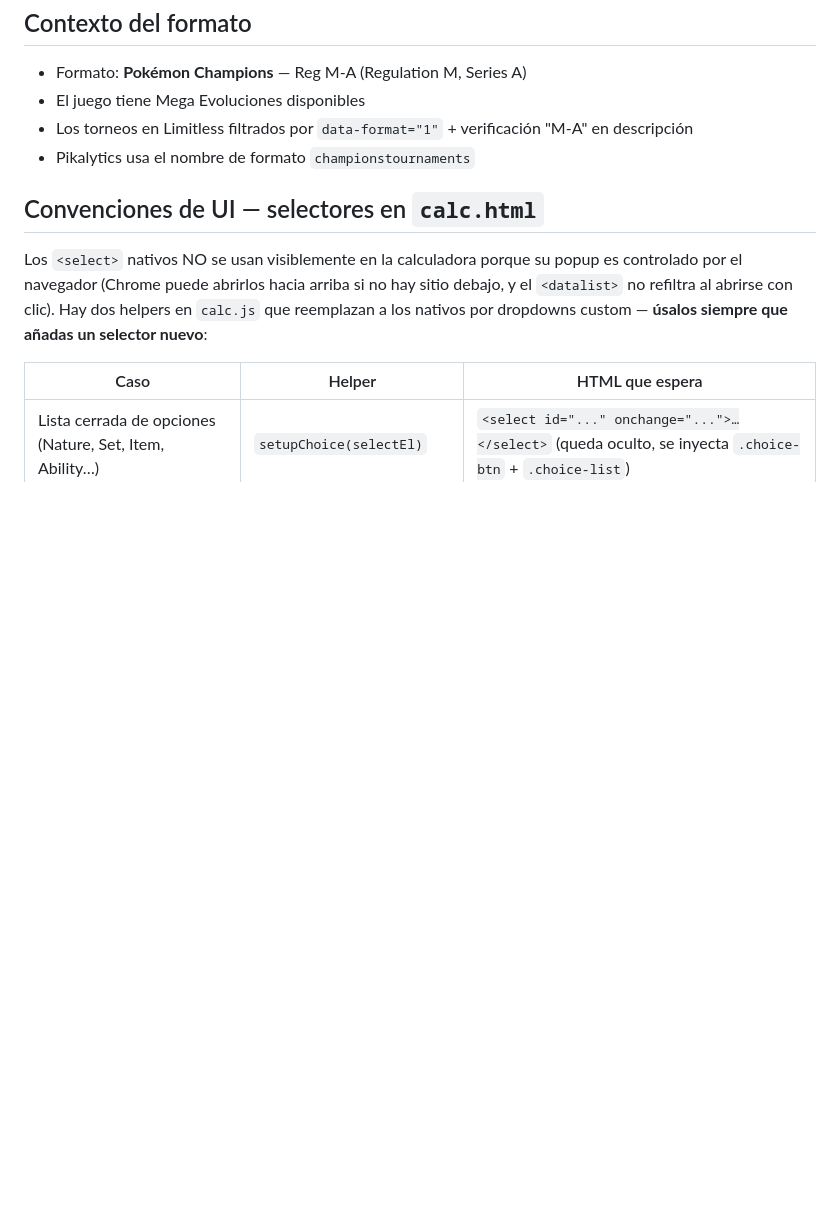
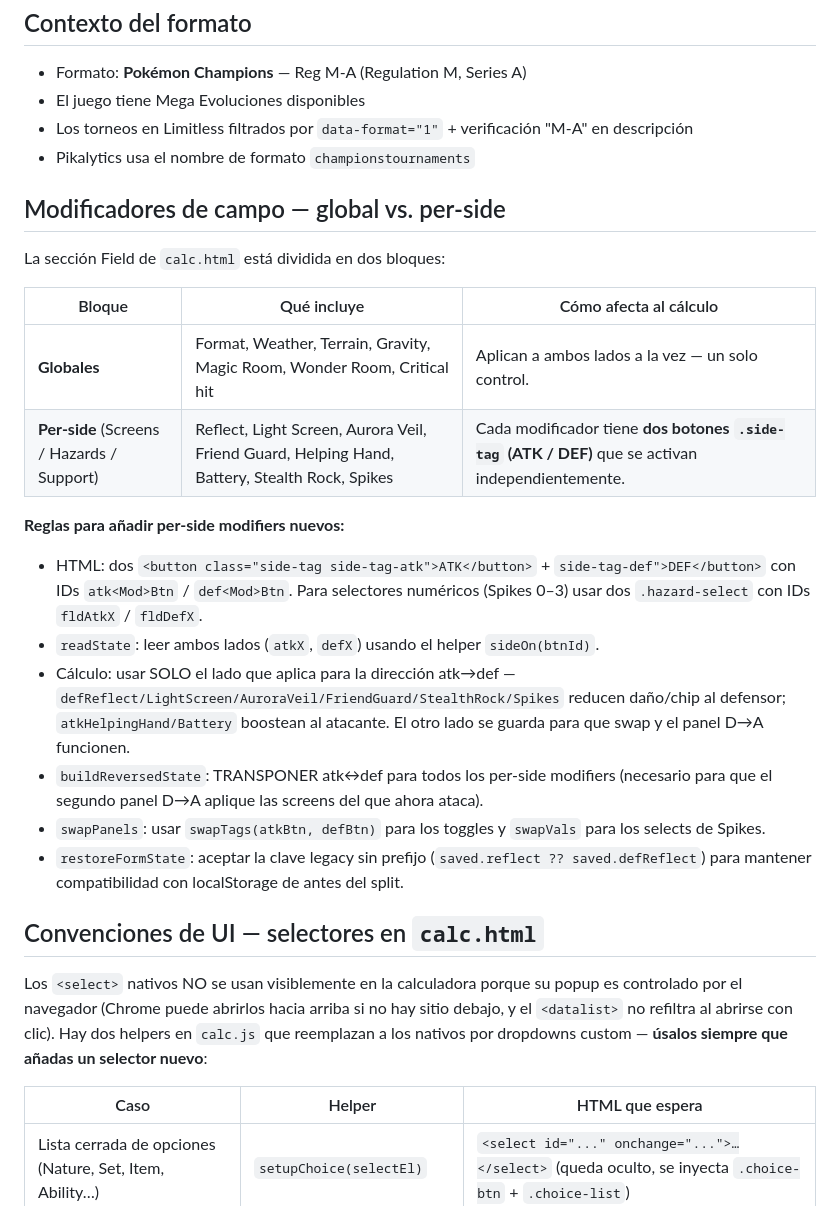
Before and after one commit to mariocere17/VGC-Speed-Ref, a Markdown page: CLAUDE.md, the part around the change. Rendered like a GitHub page; blank space fills up the shorter version.

Commit message:
docs(claude): documenta el patrón de modificadores per-side (ATK/DEF)
Apunta la división global vs. per-side en la sección Field y deja
escritas las reglas para añadir modificadores nuevos: IDs de botones,
qué lado leer en el cálculo, transponer en buildReversedState/swap, y
fallback de claves legacy en restoreFormState para localStorage viejo.

Co-Authored-By: Claude Opus 4.7 <noreply@anthropic.com>

```diff
--- a/CLAUDE.md
+++ b/CLAUDE.md
@@ -38,6 +38,23 @@ que usa un sistema de inversión en stats completamente diferente al VGC convenc
 - Los torneos en Limitless filtrados por `data-format="1"` + verificación "M-A" en descripción
 - Pikalytics usa el nombre de formato `championstournaments`
 
+## Modificadores de campo — global vs. per-side
+
+La sección Field de `calc.html` está dividida en dos bloques:
+
+| Bloque | Qué incluye | Cómo afecta al cálculo |
+|--------|-------------|------------------------|
+| **Globales** | Format, Weather, Terrain, Gravity, Magic Room, Wonder Room, Critical hit | Aplican a ambos lados a la vez — un solo control. |
+| **Per-side** (Screens / Hazards / Support) | Reflect, Light Screen, Aurora Veil, Friend Guard, Helping Hand, Battery, Stealth Rock, Spikes | Cada modificador tiene **dos botones `.side-tag` (ATK / DEF)** que se activan independientemente. |
+
+**Reglas para añadir per-side modifiers nuevos:**
+- HTML: dos `<button class="side-tag side-tag-atk">ATK</button>` + `side-tag-def">DEF</button>` con IDs `atk<Mod>Btn` / `def<Mod>Btn`. Para selectores numéricos (Spikes 0–3) usar dos `.hazard-select` con IDs `fldAtkX` / `fldDefX`.
+- `readState`: leer ambos lados (`atkX`, `defX`) usando el helper `sideOn(btnId)`.
+- Cálculo: usar SOLO el lado que aplica para la dirección atk→def — `defReflect/LightScreen/AuroraVeil/FriendGuard/StealthRock/Spikes` reducen daño/chip al defensor; `atkHelpingHand/Battery` boostean al atacante. El otro lado se guarda para que swap y el panel D→A funcionen.
+- `buildReversedState`: TRANSPONER atk↔def para todos los per-side modifiers (necesario para que el segundo panel D→A aplique las screens del que ahora ataca).
+- `swapPanels`: usar `swapTags(atkBtn, defBtn)` para los toggles y `swapVals` para los selects de Spikes.
+- `restoreFormState`: aceptar la clave legacy sin prefijo (`saved.reflect ?? saved.defReflect`) para mantener compatibilidad con localStorage de antes del split.
+
 ## Convenciones de UI — selectores en `calc.html`
 
 Los `<select>` nativos NO se usan visiblemente en la calculadora porque su popup es controlado por el navegador (Chrome puede abrirlos hacia arriba si no hay sitio debajo, y el `<datalist>` no refiltra al abrirse con clic). Hay dos helpers en `calc.js` que reemplazan a los nativos por dropdowns custom — **úsalos siempre que añadas un selector nuevo**:
```
